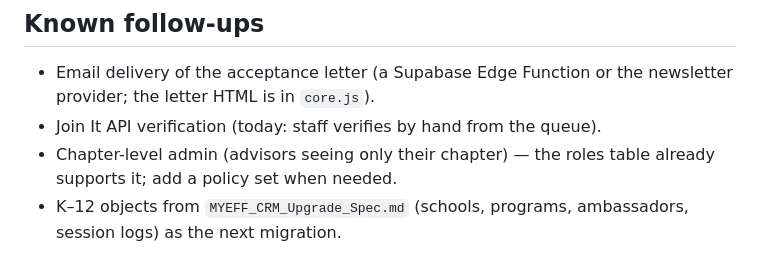
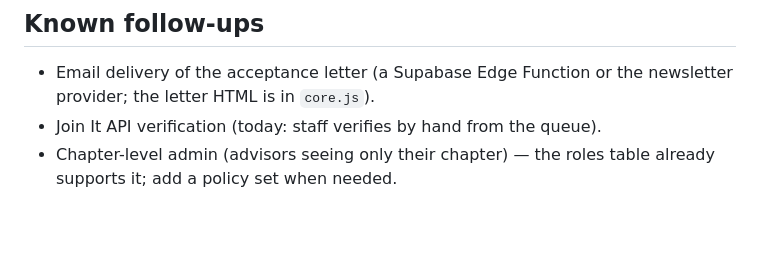
Before and after one commit to estherfundsfoundation-sys/eff-membership-hub, a Markdown page: README.md, the part around the change. GitHub-like rendering; blank space fills up the shorter version.

Commit message:
README: MyEFF is its own program

```diff
--- a/README.md
+++ b/README.md
@@ -32,4 +32,3 @@ Static HTML/JS on Supabase (shared with REACH). No build step. Deploy by copying
 - Email delivery of the acceptance letter (a Supabase Edge Function or the newsletter provider; the letter HTML is in `core.js`).
 - Join It API verification (today: staff verifies by hand from the queue).
 - Chapter-level admin (advisors seeing only their chapter) — the roles table already supports it; add a policy set when needed.
-- K–12 objects from `MYEFF_CRM_Upgrade_Spec.md` (schools, programs, ambassadors, session logs) as the next migration.
```
